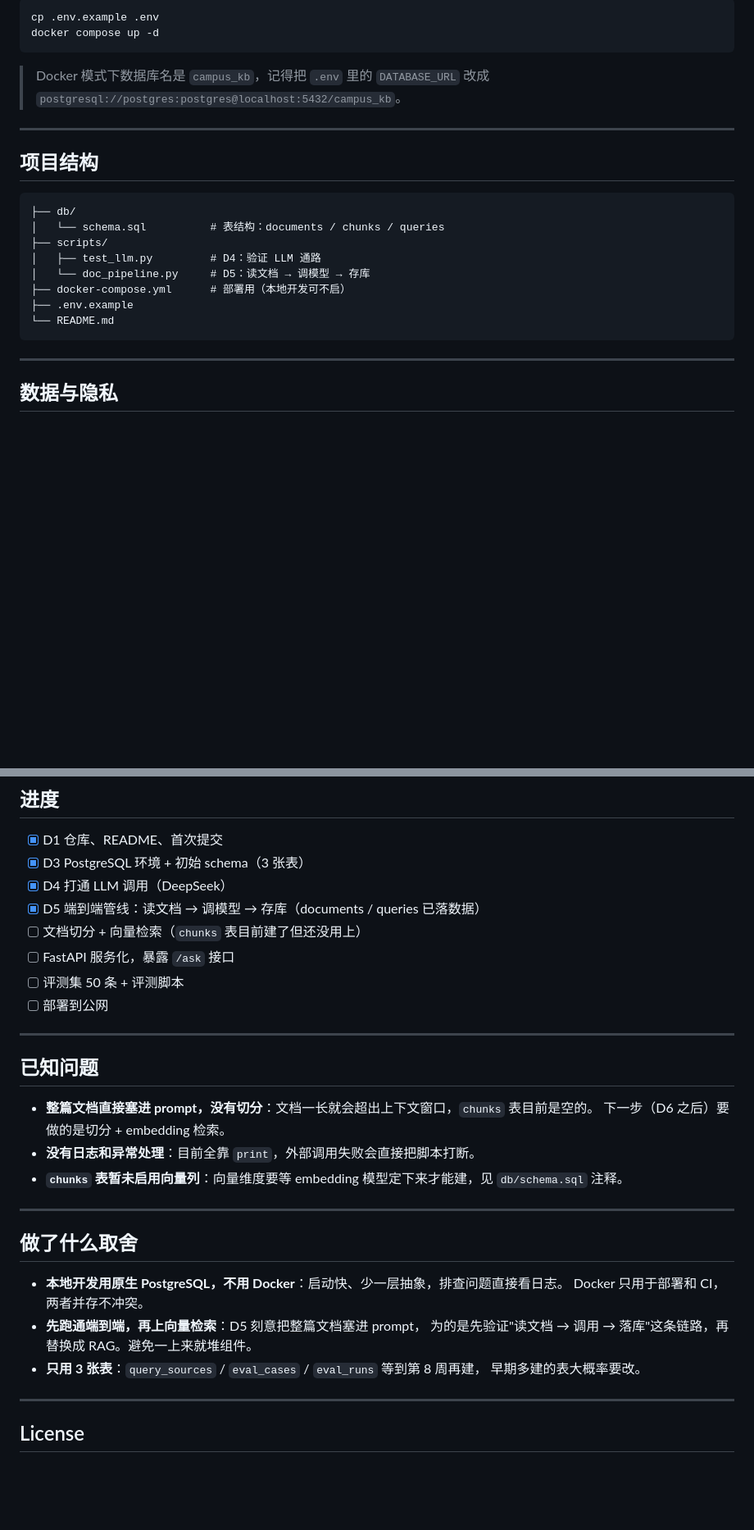
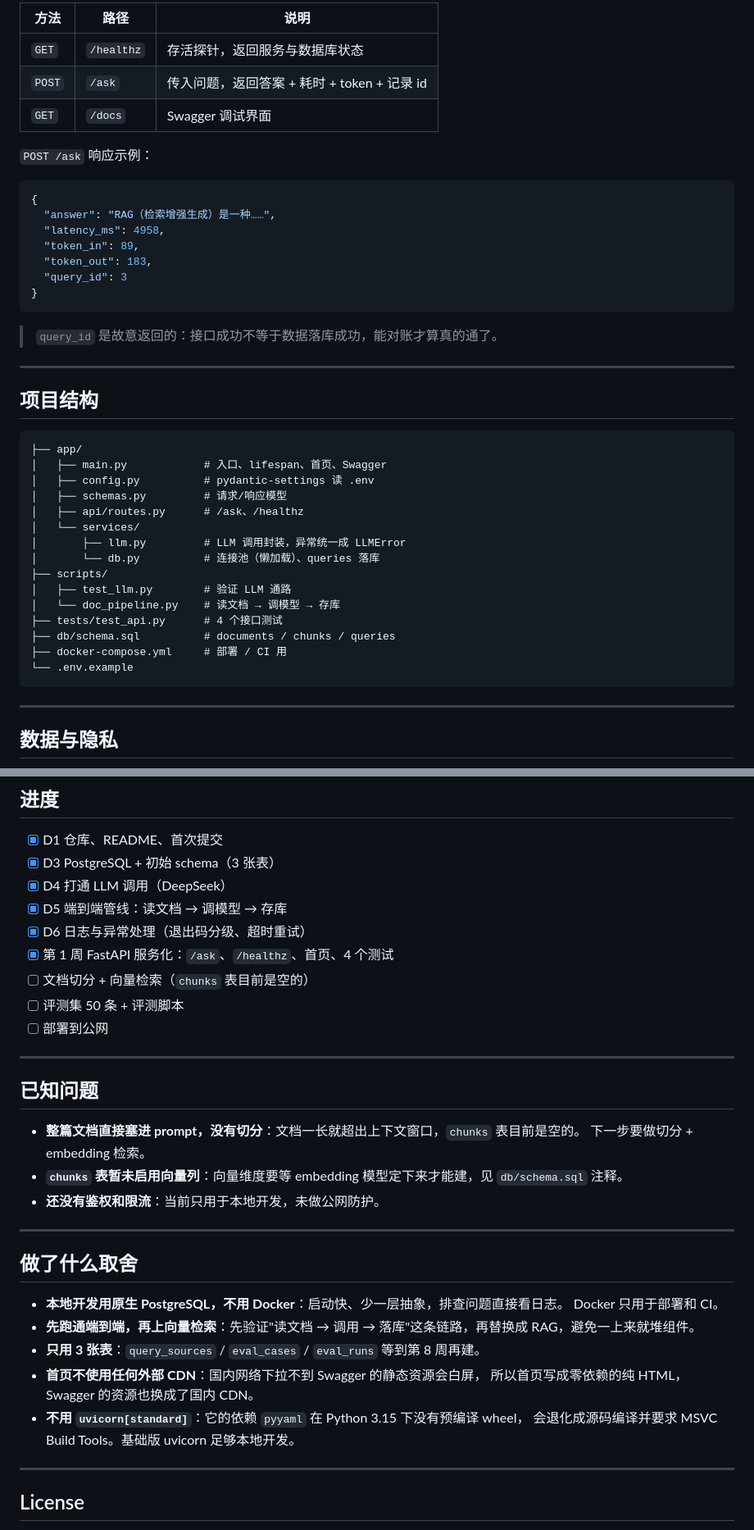
Before and after one commit to passgood-qq/campus-kb-agent, a Markdown page: README.md, 2 parts joined by grey strips. Shown at 82% size. Drawn GitHub-style; blank space fills up the shorter version.

````diff
--- a/README.md
+++ b/README.md
@@ -46,25 +58,44 @@ python scripts/doc_pipeline.py
 
-```bash
-cp .env.example .env
-docker compose up -d
+| 方法 | 路径 | 说明 |
+|---|---|---|
+| `GET` | `/healthz` | 存活探针，返回服务与数据库状态 |
+| `POST` | `/ask` | 传入问题，返回答案 + 耗时 + token + 记录 id |
+| `GET` | `/docs` | Swagger 调试界面 |
+
+`POST /ask` 响应示例：
+
+```json
+{
+  "answer": "RAG（检索增强生成）是一种……",
+  "latency_ms": 4958,
+  "token_in": 89,
+  "token_out": 183,
+  "query_id": 3
+}
 ```
 
-> Docker 模式下数据库名是 `campus_kb`，记得把 `.env` 里的 `DATABASE_URL`
-> 改成 `postgresql://postgres:postgres@localhost:5432/campus_kb`。
+> `query_id` 是故意返回的：接口成功不等于数据落库成功，能对账才算真的通了。
 
 ---
 
 ## 项目结构
 
 ```
-├── db/
-│   └── schema.sql          # 表结构：documents / chunks / queries
+├── app/
+│   ├── main.py            # 入口、lifespan、首页、Swagger
+│   ├── config.py          # pydantic-settings 读 .env
+│   ├── schemas.py         # 请求/响应模型
+│   ├── api/routes.py      # /ask、/healthz
+│   └── services/
+│       ├── llm.py         # LLM 调用封装，异常统一成 LLMError
+│       └── db.py          # 连接池（懒加载）、queries 落库
 ├── scripts/
-│   ├── test_llm.py         # D4：验证 LLM 通路
-│   └── doc_pipeline.py     # D5：读文档 → 调模型 → 存库
-├── docker-compose.yml      # 部署用（本地开发可不启）
-├── .env.example
-└── README.md
+│   ├── test_llm.py        # 验证 LLM 通路
+│   └── doc_pipeline.py    # 读文档 → 调模型 → 存库
+├── tests/test_api.py      # 4 个接口测试
+├── db/schema.sql          # documents / chunks / queries
+├── docker-compose.yml     # 部署 / CI 用
+└── .env.example
 ```
 
 ---
@@ -81,11 +112,12 @@ docker compose up -d
 ## 进度
 
 - [x] D1 仓库、README、首次提交
-- [x] D3 PostgreSQL 环境 + 初始 schema（3 张表）
+- [x] D3 PostgreSQL + 初始 schema（3 张表）
 - [x] D4 打通 LLM 调用（DeepSeek）
-- [x] D5 端到端管线：读文档 → 调模型 → 存库（documents / queries 已落数据）
-- [ ] 文档切分 + 向量检索（`chunks` 表目前建了但还没用上）
-- [ ] FastAPI 服务化，暴露 `/ask` 接口
+- [x] D5 端到端管线：读文档 → 调模型 → 存库
+- [x] D6 日志与异常处理（退出码分级、超时重试）
+- [x] 第 1 周 FastAPI 服务化：`/ask`、`/healthz`、首页、4 个测试
+- [ ] 文档切分 + 向量检索（`chunks` 表目前是空的）
 - [ ] 评测集 50 条 + 评测脚本
 - [ ] 部署到公网
 
@@ -93,21 +125,23 @@ docker compose up -d
 
 ## 已知问题
 
-- **整篇文档直接塞进 prompt，没有切分**：文档一长就会超出上下文窗口，`chunks` 表目前是空的。
-  下一步（D6 之后）要做的是切分 + embedding 检索。
-- **没有日志和异常处理**：目前全靠 `print`，外部调用失败会直接把脚本打断。
+- **整篇文档直接塞进 prompt，没有切分**：文档一长就超出上下文窗口，`chunks` 表目前是空的。
+  下一步要做切分 + embedding 检索。
 - **`chunks` 表暂未启用向量列**：向量维度要等 embedding 模型定下来才能建，见 `db/schema.sql` 注释。
+- **还没有鉴权和限流**：当前只用于本地开发，未做公网防护。
 
 ---
 
 ## 做了什么取舍
 
 - **本地开发用原生 PostgreSQL，不用 Docker**：启动快、少一层抽象，排查问题直接看日志。
-  Docker 只用于部署和 CI，两者并存不冲突。
-- **先跑通端到端，再上向量检索**：D5 刻意把整篇文档塞进 prompt，
-  为的是先验证"读文档 → 调用 → 落库"这条链路，再替换成 RAG。避免一上来就堆组件。
-- **只用 3 张表**：`query_sources` / `eval_cases` / `eval_runs` 等到第 8 周再建，
-  早期多建的表大概率要改。
+  Docker 只用于部署和 CI。
+- **先跑通端到端，再上向量检索**：先验证"读文档 → 调用 → 落库"这条链路，再替换成 RAG，避免一上来就堆组件。
+- **只用 3 张表**：`query_sources` / `eval_cases` / `eval_runs` 等到第 8 周再建。
+- **首页不使用任何外部 CDN**：国内网络下拉不到 Swagger 的静态资源会白屏，
+  所以首页写成零依赖的纯 HTML，Swagger 的资源也换成了国内 CDN。
+- **不用 `uvicorn[standard]`**：它的依赖 `pyyaml` 在 Python 3.15 下没有预编译 wheel，
+  会退化成源码编译并要求 MSVC Build Tools。基础版 uvicorn 足够本地开发。
 
 ---
 
````
Also changed, not shown: other parts of README.md (+26 -14 lines), docs/screenshot.png (added).
